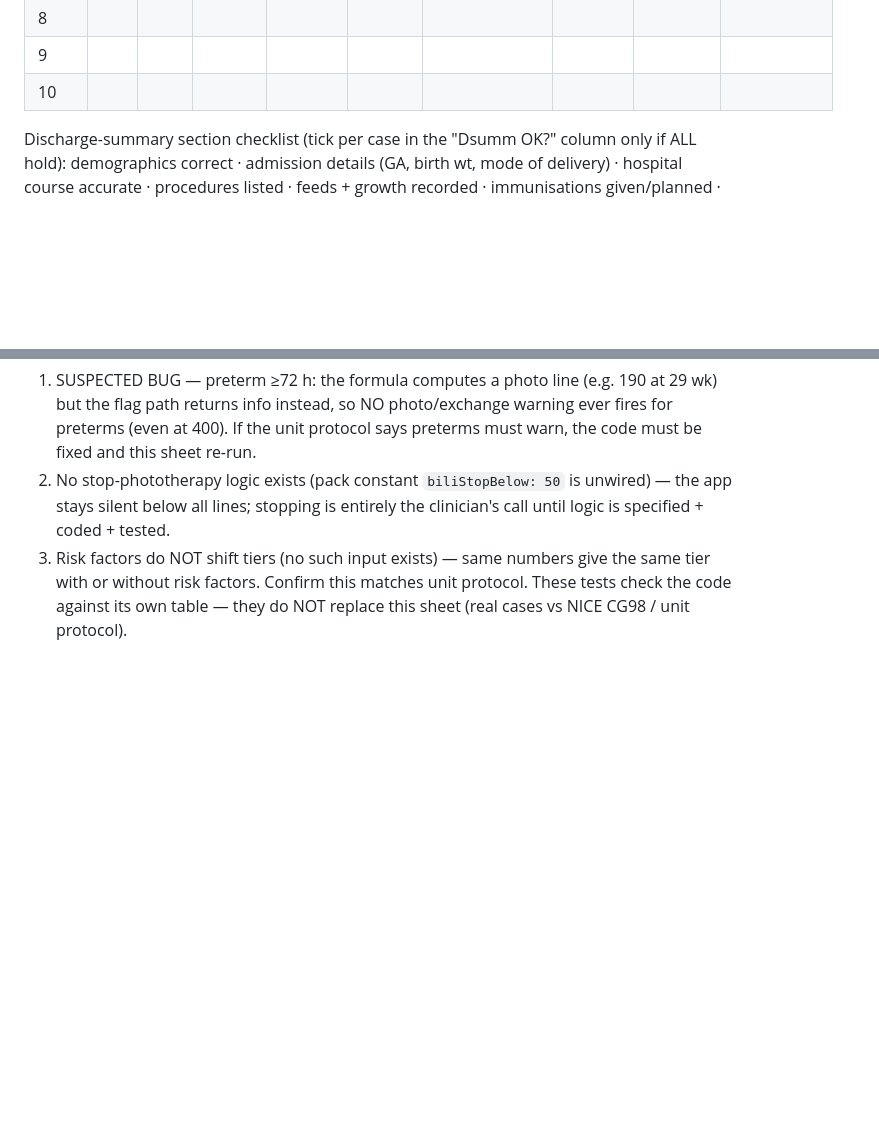
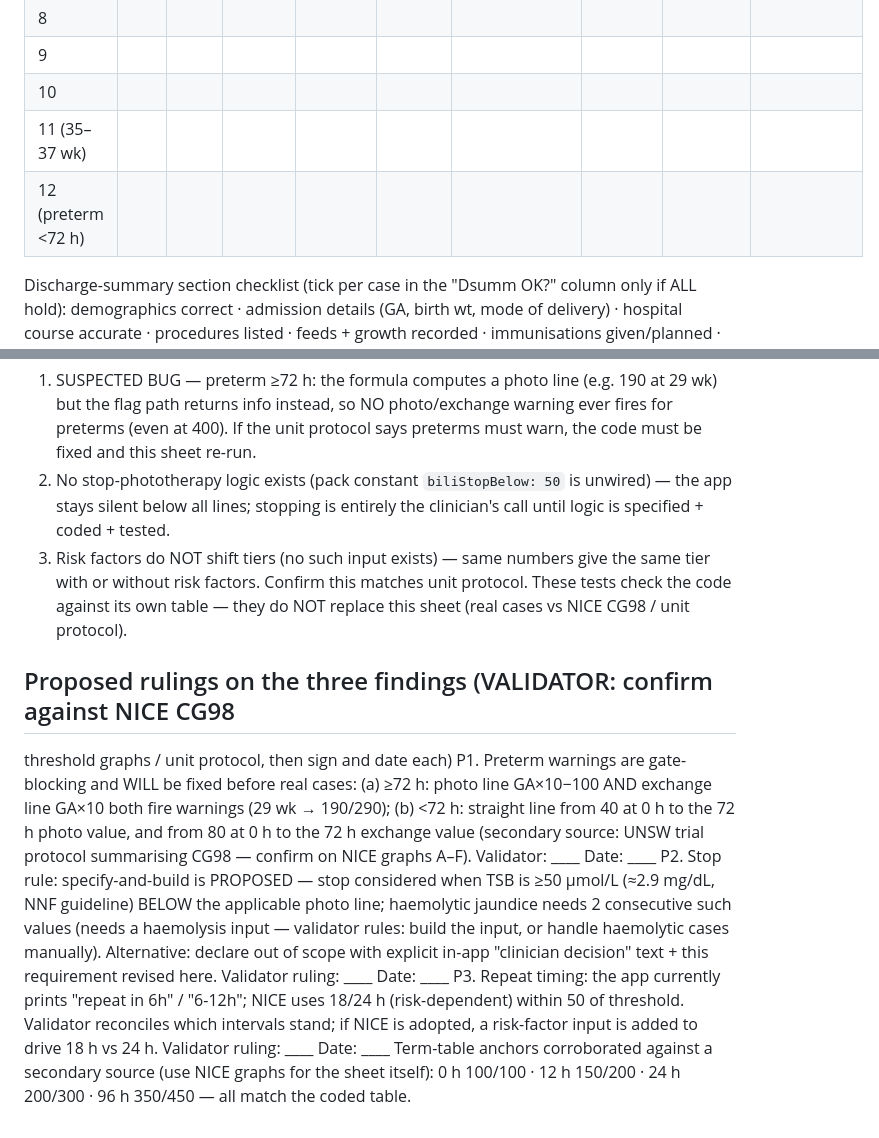
Before and after one commit to SMC-AI-hub/KidGrow-Plus, a Markdown page: docs/F25-NICU-CASELOG.md, 2 parts joined by grey strips. GitHub-like rendering; blank space fills up the shorter version.

Commit message:
F25 sheet: proposed rulings P1-P3 + 12-case mix (35-37wk, preterm <72h)

```diff
--- a/docs/F25-NICU-CASELOG.md
+++ b/docs/F25-NICU-CASELOG.md
@@ -34,6 +34,8 @@ Initial + date every case. File in `evidence/m7/` with the M7 gates.
 | 8 |  |  |  |  |  |  |  |  |  |
 | 9 |  |  |  |  |  |  |  |  |  |
 | 10 |  |  |  |  |  |  |  |  |  |
+| 11 (35–37 wk) |  |  |  |  |  |  |  |  |  |
+| 12 (preterm <72 h) |  |  |  |  |  |  |  |  |  |
 
 Discharge-summary section checklist (tick per case in the "Dsumm OK?" column
 only if ALL hold): demographics correct · admission details (GA, birth wt,
@@ -58,3 +60,24 @@ boundary behavior. It found three things the validator must rule on:
    the same tier with or without risk factors. Confirm this matches unit protocol.
 These tests check the code against its own table — they do NOT replace this
 sheet (real cases vs NICE CG98 / unit protocol).
+
+## Proposed rulings on the three findings (VALIDATOR: confirm against NICE CG98
+threshold graphs / unit protocol, then sign and date each)
+P1. Preterm warnings are gate-blocking and WILL be fixed before real cases:
+(a) ≥72 h: photo line GA×10−100 AND exchange line GA×10 both fire warnings
+(29 wk → 190/290); (b) <72 h: straight line from 40 at 0 h to the 72 h photo
+value, and from 80 at 0 h to the 72 h exchange value (secondary source: UNSW
+trial protocol summarising CG98 — confirm on NICE graphs A–F). Validator: ____ Date: ____
+P2. Stop rule: specify-and-build is PROPOSED — stop considered when TSB is
+≥50 µmol/L (≈2.9 mg/dL, NNF guideline) BELOW the applicable photo line;
+haemolytic jaundice needs 2 consecutive such values (needs a haemolysis input —
+validator rules: build the input, or handle haemolytic cases manually).
+Alternative: declare out of scope with explicit in-app "clinician decision"
+text + this requirement revised here. Validator ruling: ____ Date: ____
+P3. Repeat timing: the app currently prints "repeat in 6h" / "6-12h"; NICE uses
+18/24 h (risk-dependent) within 50 of threshold. Validator reconciles which
+intervals stand; if NICE is adopted, a risk-factor input is added to drive
+18 h vs 24 h. Validator ruling: ____ Date: ____
+Term-table anchors corroborated against a secondary source (use NICE graphs for
+the sheet itself): 0 h 100/100 · 12 h 150/200 · 24 h 200/300 · 96 h 350/450 —
+all match the coded table.
```
